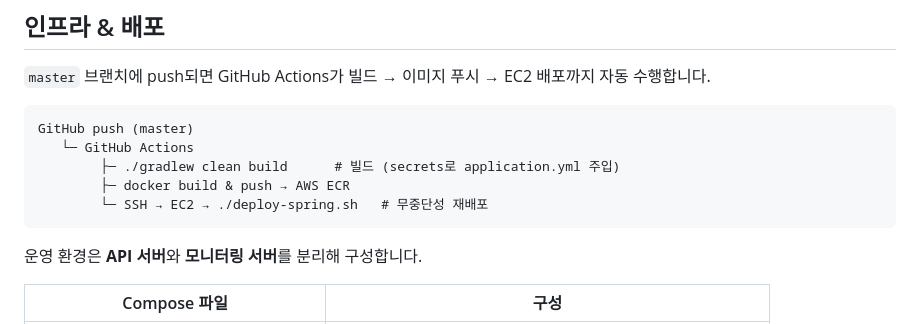
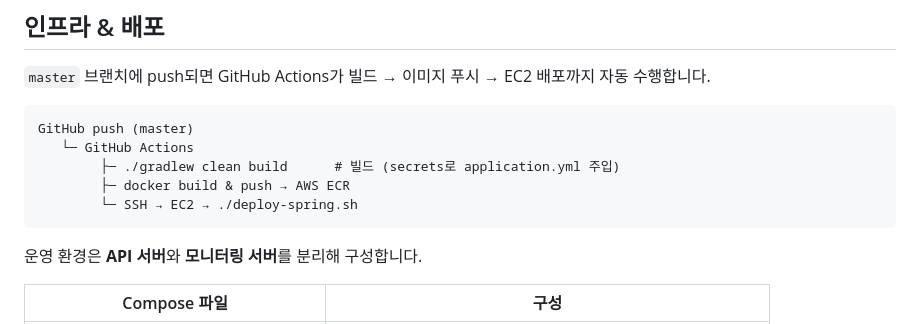
Before and after one commit to JinHyunTaek/fw-back-copied, a Markdown page: README.md, the part around the change. Rendered like a GitHub page.

````diff
--- a/README.md
+++ b/README.md
@@ -192,7 +192,7 @@ GitHub push (master)
    └─ GitHub Actions
         ├─ ./gradlew clean build      # 빌드 (secrets로 application.yml 주입)
         ├─ docker build & push → AWS ECR
-        └─ SSH → EC2 → ./deploy-spring.sh   # 무중단성 재배포
+        └─ SSH → EC2 → ./deploy-spring.sh
 ```
 
 운영 환경은 **API 서버**와 **모니터링 서버**를 분리해 구성합니다.
````
